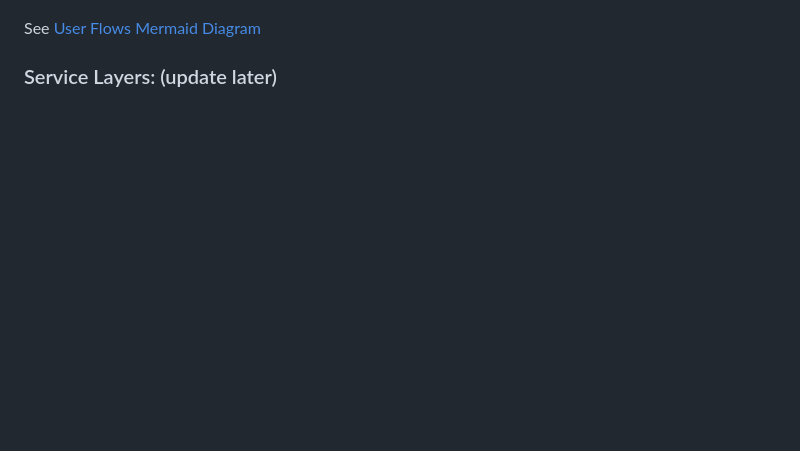
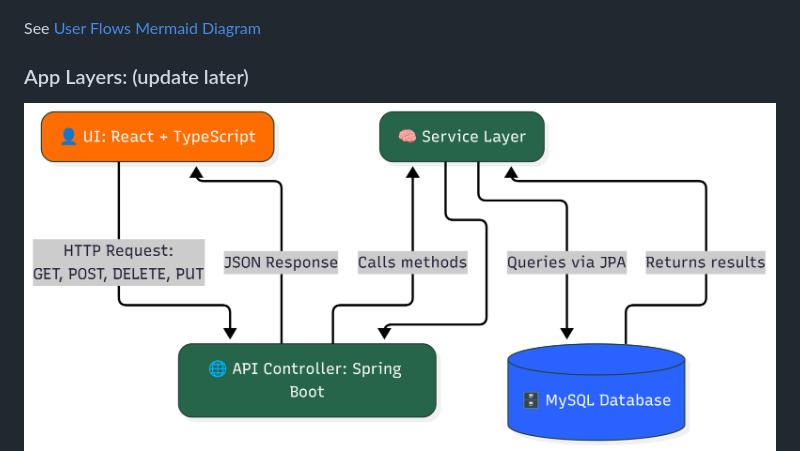
Before and after one commit to carriegale2710/employee-creator, a Markdown page: README.md, the part around the change. GitHub-like rendering; pictures changed too: assets/data/app-service-layers.png (added); blank space fills up the shorter version.

Commit message:
docs: adds app layer diagram to README

```diff
--- a/README.md
+++ b/README.md
@@ -229,8 +229,9 @@ Why did you implement this the way you did?
 
 See [User Flows Mermaid Diagram](https://www.mermaidchart.com/app/projects/dc3bdcc4-0838-4954-b61e-39ed0000a222/diagrams/7ff245ec-49e3-47a7-af4d-bf5ce3f4158b/version/v0.1/edit)
 
-### Service Layers: (update later)
+### App Layers: (update later)
 
+![layers](assets/data/app-service-layers.png)
 ![service-design](assets/refs/layer-example.png)
 
 ## Schemas
```
Also changed, not shown: 2 other files.
